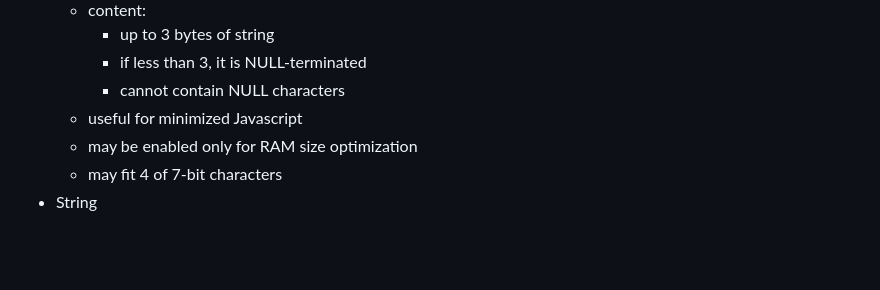
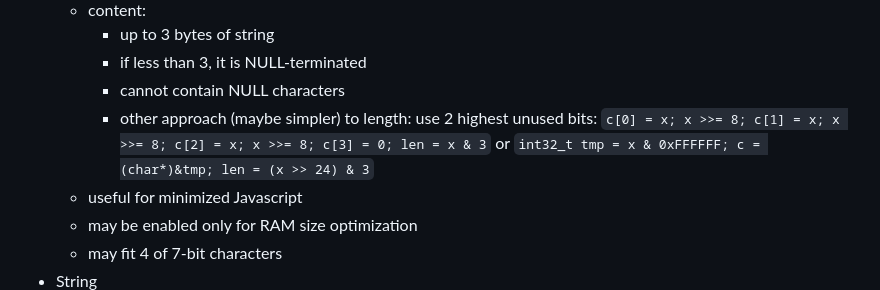
Before and after one commit to kildom/deprecated, a Markdown page: notes/DataStructures.md, the part around the change. Drawn GitHub-style; blank space fills up the shorter version.

```diff
--- a/notes/DataStructures.md
+++ b/notes/DataStructures.md
@@ -87,6 +87,9 @@ Value types:
         * up to 3 bytes of string
         * if less than 3, it is NULL-terminated
         * cannot contain NULL characters
+        * other approach (maybe simpler) to length: use 2 highest unused bits:
+          `c[0] = x; x >>= 8; c[1] = x; x >>= 8; c[2] = x; x >>= 8; c[3] = 0; len = x & 3` or
+          `int32_t tmp = x & 0xFFFFFF; c = (char*)&tmp; len = (x >> 24) & 3`
     * useful for minimized Javascript
     * may be enabled only for RAM size optimization
     * may fit 4 of 7-bit characters
```
